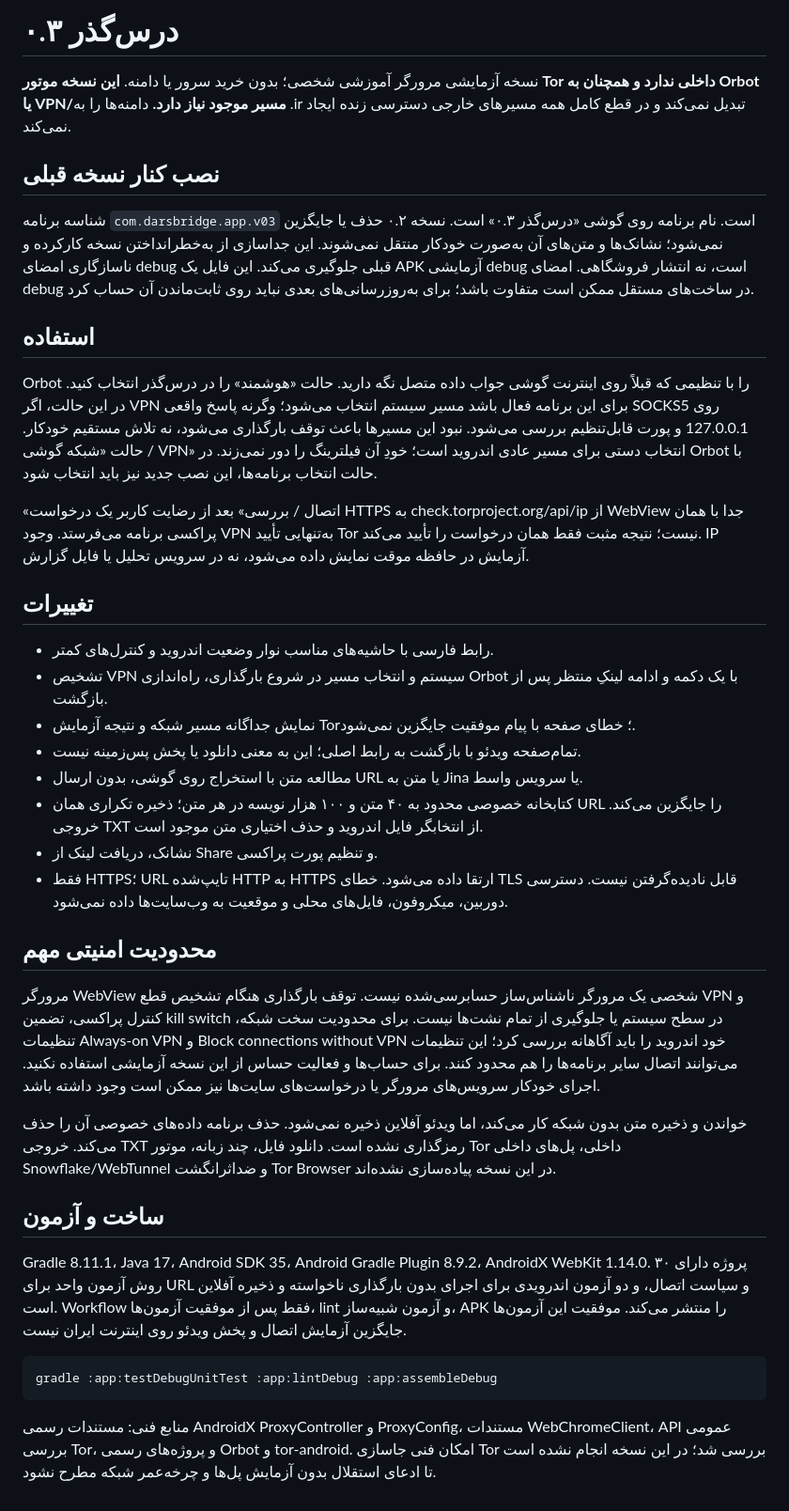
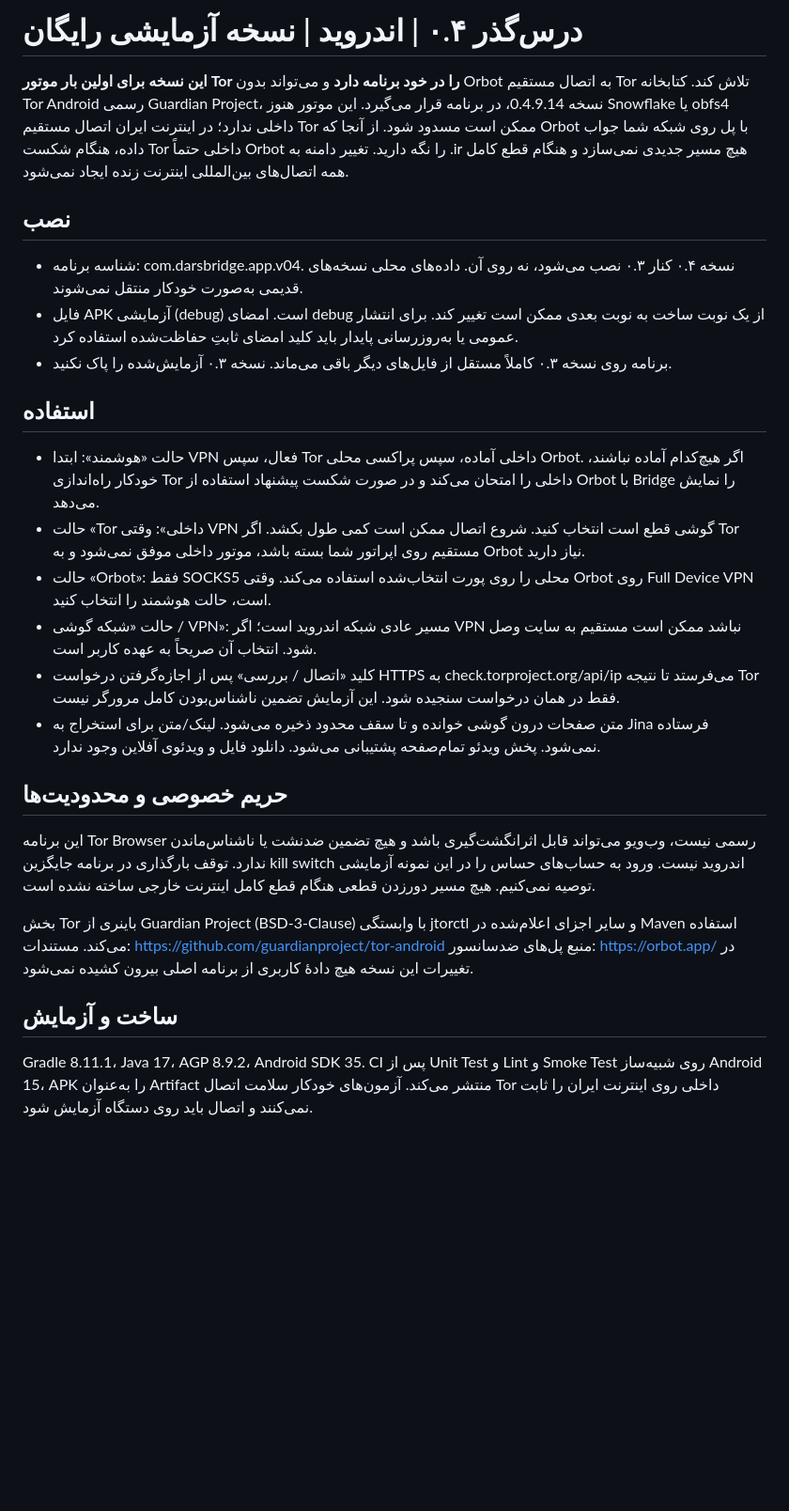
Before and after one commit to MohammadHMokhtari/MohammadHMokhtari.github.io, a Markdown page: darsbridge-v04/README_FA.md, the part around the change. Shown at 94% size. GitHub-like rendering; blank space fills up the shorter version.

Commit message:
Document embedded Tor limits, external bridge fallback and safe installation

````diff
--- a/darsbridge-v04/README_FA.md
+++ b/darsbridge-v04/README_FA.md
@@ -1,35 +1,26 @@
-# درس‌گذر ۰.۳
+# درس‌گذر ۰.۴ | اندروید | نسخه آزمایشی رایگان
 
-نسخه آزمایشی مرورگر آموزشی شخصی؛ بدون خرید سرور یا دامنه. **این نسخه موتور Tor داخلی ندارد و همچنان به Orbot یا VPN/مسیر موجود نیاز دارد.** دامنه‌ها را به .ir تبدیل نمی‌کند و در قطع کامل همه مسیرهای خارجی دسترسی زنده ایجاد نمی‌کند.
+**این نسخه برای اولین بار موتور Tor را در خود برنامه دارد** و می‌تواند بدون Orbot به اتصال مستقیم Tor تلاش کند. کتابخانه Tor Android رسمی Guardian Project، نسخه 0.4.9.14، در برنامه قرار می‌گیرد. این موتور هنوز Snowflake یا obfs4 داخلی ندارد؛ در اینترنت ایران اتصال مستقیم Tor ممکن است مسدود شود. از آنجا که Orbot با پل روی شبکه شما جواب داده، هنگام شکست Tor داخلی حتماً Orbot را نگه دارید. تغییر دامنه به .ir هیچ مسیر جدیدی نمی‌سازد و هنگام قطع کامل همه اتصال‌های بین‌المللی اینترنت زنده ایجاد نمی‌شود.
 
-## نصب کنار نسخه قبلی
-شناسه برنامه `com.darsbridge.app.v03` است. نام برنامه روی گوشی «درس‌گذر ۰.۳» است. نسخه ۰.۲ حذف یا جایگزین نمی‌شود؛ نشانک‌ها و متن‌های آن به‌صورت خودکار منتقل نمی‌شوند. این جداسازی از به‌خطرانداختن نسخه کارکرده و ناسازگاری امضای debug قبلی جلوگیری می‌کند. این فایل یک APK آزمایشی debug است، نه انتشار فروشگاهی. امضای debug در ساخت‌های مستقل ممکن است متفاوت باشد؛ برای به‌روزرسانی‌های بعدی نباید روی ثابت‌ماندن آن حساب کرد.
+## نصب
+- شناسه برنامه: com.darsbridge.app.v04. نسخه ۰.۴ کنار ۰.۳ نصب می‌شود، نه روی آن. داده‌های محلی نسخه‌های قدیمی به‌صورت خودکار منتقل نمی‌شوند.
+- فایل APK آزمایشی (debug) است. امضای debug از یک نوبت ساخت به نوبت بعدی ممکن است تغییر کند. برای انتشار عمومی یا به‌روزرسانی پایدار باید کلید امضای ثابتِ حفاظت‌شده استفاده کرد.
+- برنامه روی نسخه ۰.۳ کاملاً مستقل از فایل‌های دیگر باقی می‌ماند. نسخه ۰.۳ آزمایش‌شده را پاک نکنید.
 
 ## استفاده
-Orbot را با تنظیمی که قبلاً روی اینترنت گوشی جواب داده متصل نگه دارید. حالت «هوشمند» را در درس‌گذر انتخاب کنید. در این حالت، اگر VPN برای این برنامه فعال باشد مسیر سیستم انتخاب می‌شود؛ وگرنه پاسخ واقعی SOCKS5 روی 127.0.0.1 و پورت قابل‌تنظیم بررسی می‌شود. نبود این مسیرها باعث توقف بارگذاری می‌شود، نه تلاش مستقیم خودکار. حالت «شبکه گوشی / VPN» انتخاب دستی برای مسیر عادی اندروید است؛ خودِ آن فیلترینگ را دور نمی‌زند. در Orbot با حالت انتخاب برنامه‌ها، این نصب جدید نیز باید انتخاب شود.
+- حالت «هوشمند»: ابتدا VPN فعال، سپس Tor داخلی آماده، سپس پراکسی محلی Orbot. اگر هیچ‌کدام آماده نباشند، خودکار راه‌اندازی Tor داخلی را امتحان می‌کند و در صورت شکست پیشنهاد استفاده از Orbot با Bridge را نمایش می‌دهد.
+- حالت «Tor داخلی»: وقتی VPN گوشی قطع است انتخاب کنید. شروع اتصال ممکن است کمی طول بکشد. اگر Tor مستقیم روی اپراتور شما بسته باشد، موتور داخلی موفق نمی‌شود و به Orbot نیاز دارید.
+- حالت «Orbot»: فقط SOCKS5 محلی را روی پورت انتخاب‌شده استفاده می‌کند. وقتی Orbot روی Full Device VPN است، حالت هوشمند را انتخاب کنید.
+- حالت «شبکه گوشی / VPN»: مسیر عادی شبکه اندروید است؛ اگر VPN نباشد ممکن است مستقیم به سایت وصل شود. انتخاب آن صریحاً به عهده کاربر است.
+- کلید «اتصال / بررسی» پس از اجازه‌گرفتن درخواست HTTPS به check.torproject.org/api/ip می‌فرستد تا نتیجه Tor فقط در همان درخواست سنجیده شود. این آزمایش تضمین ناشناس‌بودن کامل مرورگر نیست.
+- متن صفحات درون گوشی خوانده و تا سقف محدود ذخیره می‌شود. لینک/متن برای استخراج به Jina فرستاده نمی‌شود. پخش ویدئو تمام‌صفحه پشتیبانی می‌شود. دانلود فایل و ویدئوی آفلاین وجود ندارد.
 
-«اتصال / بررسی» بعد از رضایت کاربر یک درخواست HTTPS به check.torproject.org/api/ip از WebView جدا با همان پراکسی برنامه می‌فرستد. وجود VPN به‌تنهایی تأیید Tor نیست؛ نتیجه مثبت فقط همان درخواست را تأیید می‌کند. IP آزمایش در حافظه موقت نمایش داده می‌شود، نه در سرویس تحلیل یا فایل گزارش.
+## حریم خصوصی و محدودیت‌ها
+این برنامه Tor Browser رسمی نیست، وب‌ویو می‌تواند قابل اثرانگشت‌گیری باشد و هیچ تضمین ضدنشت یا ناشناس‌ماندن ندارد. توقف بارگذاری در برنامه جایگزین kill switch اندروید نیست. ورود به حساب‌های حساس را در این نمونه آزمایشی توصیه نمی‌کنیم. هیچ مسیر دورزدن قطعی هنگام قطع کامل اینترنت خارجی ساخته نشده است.
 
-## تغییرات
-- رابط فارسی با حاشیه‌های مناسب نوار وضعیت اندروید و کنترل‌های کمتر.
-- تشخیص VPN سیستم و انتخاب مسیر در شروع بارگذاری، راه‌اندازی Orbot با یک دکمه و ادامه لینکِ منتظر پس از بازگشت.
-- نمایش جداگانه مسیر شبکه و نتیجه آزمایش Tor؛ خطای صفحه با پیام موفقیت جایگزین نمی‌شود.
-- تمام‌صفحه ویدئو با بازگشت به رابط اصلی؛ این به معنی دانلود یا پخش پس‌زمینه نیست.
-- مطالعه متن با استخراج روی گوشی، بدون ارسال URL یا متن به Jina یا سرویس واسط.
-- کتابخانه خصوصی محدود به ۴۰ متن و ۱۰۰ هزار نویسه در هر متن؛ ذخیره تکراری همان URL را جایگزین می‌کند. خروجی TXT از انتخابگر فایل اندروید و حذف اختیاری متن موجود است.
-- نشانک، دریافت لینک از Share و تنظیم پورت پراکسی.
-- فقط HTTPS؛ URL تایپ‌شده HTTP به HTTPS ارتقا داده می‌شود. خطای TLS قابل نادیده‌گرفتن نیست. دسترسی دوربین، میکروفون، فایل‌های محلی و موقعیت به وب‌سایت‌ها داده نمی‌شود.
+بخش Tor باینری از Guardian Project (BSD-3-Clause) با وابستگی jtorctl و سایر اجزای اعلام‌شده در Maven استفاده می‌کند. مستندات: https://github.com/guardianproject/tor-android
+منبع پل‌های ضدسانسور: https://orbot.app/
+در تغییرات این نسخه هیچ دادهٔ کاربری از برنامه اصلی بیرون کشیده نمی‌شود.
 
-## محدودیت امنیتی مهم
-مرورگر WebView شخصی یک مرورگر ناشناس‌ساز حسابرسی‌شده نیست. توقف بارگذاری هنگام تشخیص قطع VPN و کنترل پراکسی، تضمین kill switch در سطح سیستم یا جلوگیری از تمام نشت‌ها نیست. برای محدودیت سخت شبکه، تنظیمات Always-on VPN و Block connections without VPN خود اندروید را باید آگاهانه بررسی کرد؛ این تنظیمات می‌توانند اتصال سایر برنامه‌ها را هم محدود کنند. برای حساب‌ها و فعالیت حساس از این نسخه آزمایشی استفاده نکنید. اجرای خودکار سرویس‌های مرورگر یا درخواست‌های سایت‌ها نیز ممکن است وجود داشته باشد.
-
-خواندن و ذخیره متن بدون شبکه کار می‌کند، اما ویدئو آفلاین ذخیره نمی‌شود. حذف برنامه داده‌های خصوصی آن را حذف می‌کند. خروجی TXT رمزگذاری نشده است. دانلود فایل، چند زبانه، موتور Tor داخلی، پل‌های داخلی Snowflake/WebTunnel و ضداثر‌انگشت Tor Browser در این نسخه پیاده‌سازی نشده‌اند.
-
-## ساخت و آزمون
-Gradle 8.11.1، Java 17، Android SDK 35، Android Gradle Plugin 8.9.2، AndroidX WebKit 1.14.0. پروژه دارای ۳۰ روش آزمون واحد برای URL و سیاست اتصال، و دو آزمون اندرویدی برای اجرای بدون بارگذاری ناخواسته و ذخیره آفلاین است. Workflow فقط پس از موفقیت آزمون‌ها، lint و آزمون شبیه‌ساز، APK را منتشر می‌کند. موفقیت این آزمون‌ها جایگزین آزمایش اتصال و پخش ویدئو روی اینترنت ایران نیست.
-
-```sh
-gradle :app:testDebugUnitTest :app:lintDebug :app:assembleDebug
-```
-
-منابع فنی: مستندات رسمی AndroidX ProxyController و ProxyConfig، مستندات WebChromeClient، API عمومی بررسی Tor، و پروژه‌های رسمی Orbot و tor-android. امکان فنی جاسازی Tor بررسی شد؛ در این نسخه انجام نشده است تا ادعای استقلال بدون آزمایش پل‌ها و چرخه‌عمر شبکه مطرح نشود.
+## ساخت و آزمایش
+Gradle 8.11.1، Java 17، AGP 8.9.2، Android SDK 35. CI پس از Unit Test و Lint و Smoke Test روی شبیه‌ساز Android 15، APK را به‌عنوان Artifact منتشر می‌کند. آزمون‌های خودکار سلامت اتصال Tor داخلی روی اینترنت ایران را ثابت نمی‌کنند و اتصال باید روی دستگاه آزمایش شود.
````
